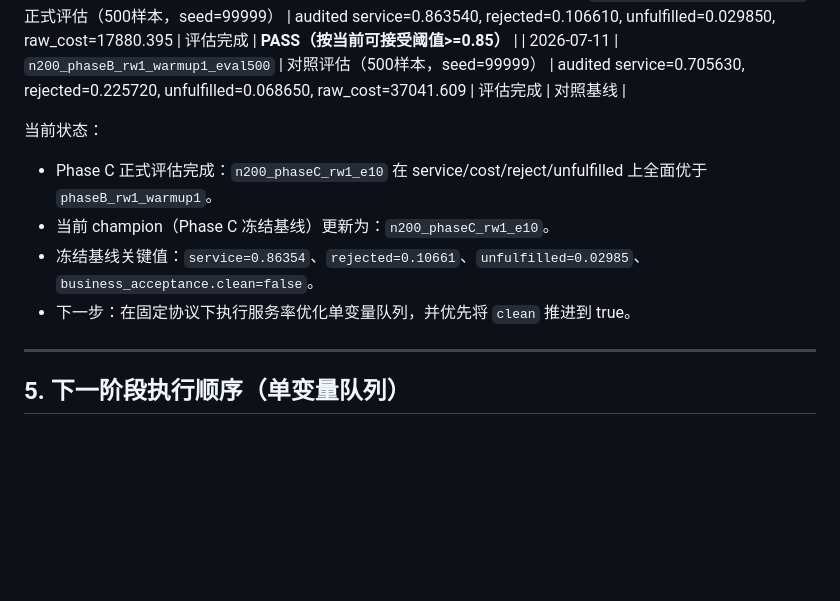
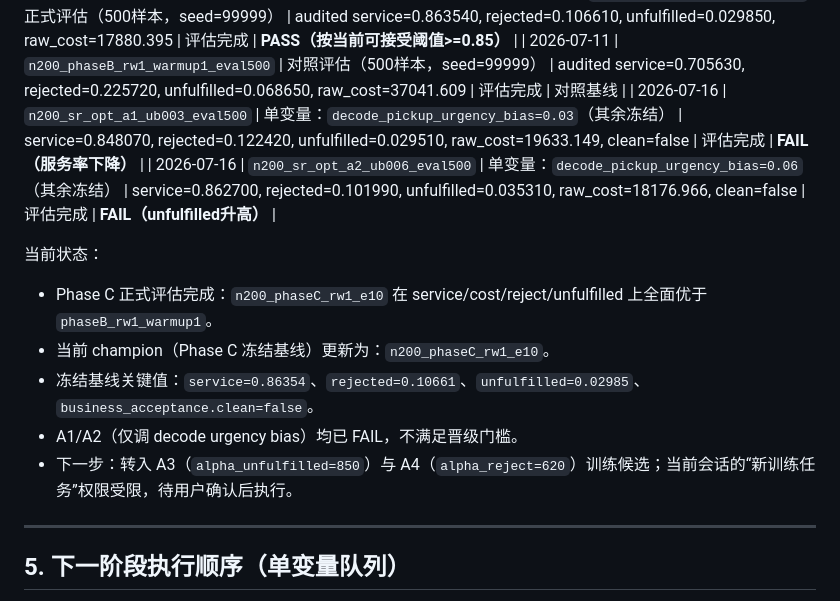
Before and after one commit to likkkyu/Selective-SARP-TW-v1.1, a Markdown page: N200_LONGTERM_PLAN_AND_PROGRESS_20260708.md, the part around the change. GitHub-like rendering; blank space fills up the shorter version.

Commit message:
Record N200 service-rate A1/A2 outcomes
Backfill optimization candidate results and mark A1/A2 as failed while keeping frozen baseline unchanged.

Co-Authored-By: Claude <noreply@anthropic.com>

```diff
--- a/N200_LONGTERM_PLAN_AND_PROGRESS_20260708.md
+++ b/N200_LONGTERM_PLAN_AND_PROGRESS_20260708.md
@@ -63,12 +63,15 @@
 | 2026-07-10 | `n200_phaseB_rw1_warmup1` | 在 Phase B 基线上仅改 `reject-warmup-epochs=1` | best service=0.672, best objective=39819.82 | （未提取） | **PASS（显著优于 rw0_base）** |
 | 2026-07-11 | `n200_phaseC_rw1_e10_eval500` | 正式评估（500样本，seed=99999） | audited service=0.863540, rejected=0.106610, unfulfilled=0.029850, raw_cost=17880.395 | 评估完成 | **PASS（按当前可接受阈值>=0.85）** |
 | 2026-07-11 | `n200_phaseB_rw1_warmup1_eval500` | 对照评估（500样本，seed=99999） | audited service=0.705630, rejected=0.225720, unfulfilled=0.068650, raw_cost=37041.609 | 评估完成 | 对照基线 |
+| 2026-07-16 | `n200_sr_opt_a1_ub003_eval500` | 单变量：`decode_pickup_urgency_bias=0.03`（其余冻结） | service=0.848070, rejected=0.122420, unfulfilled=0.029510, raw_cost=19633.149, clean=false | 评估完成 | **FAIL（服务率下降）** |
+| 2026-07-16 | `n200_sr_opt_a2_ub006_eval500` | 单变量：`decode_pickup_urgency_bias=0.06`（其余冻结） | service=0.862700, rejected=0.101990, unfulfilled=0.035310, raw_cost=18176.966, clean=false | 评估完成 | **FAIL（unfulfilled升高）** |
 
 当前状态：
 - Phase C 正式评估完成：`n200_phaseC_rw1_e10` 在 service/cost/reject/unfulfilled 上全面优于 `phaseB_rw1_warmup1`。
 - 当前 champion（Phase C 冻结基线）更新为：`n200_phaseC_rw1_e10`。
 - 冻结基线关键值：`service=0.86354`、`rejected=0.10661`、`unfulfilled=0.02985`、`business_acceptance.clean=false`。
-- 下一步：在固定协议下执行服务率优化单变量队列，并优先将 `clean` 推进到 true。
+- A1/A2（仅调 decode urgency bias）均已 FAIL，不满足晋级门槛。
+- 下一步：转入 A3（`alpha_unfulfilled=850`）与 A4（`alpha_reject=620`）训练候选；当前会话的“新训练任务”权限受限，待用户确认后执行。
 ---
 
 ## 5. 下一阶段执行顺序（单变量队列）
```
Also changed, not shown: COMPARATIVE_EXPERIMENT_PLAN_AND_TRACKER_20260710.md (+2 -0 lines), FILE_CONTROL.md (+1 -0 lines).
